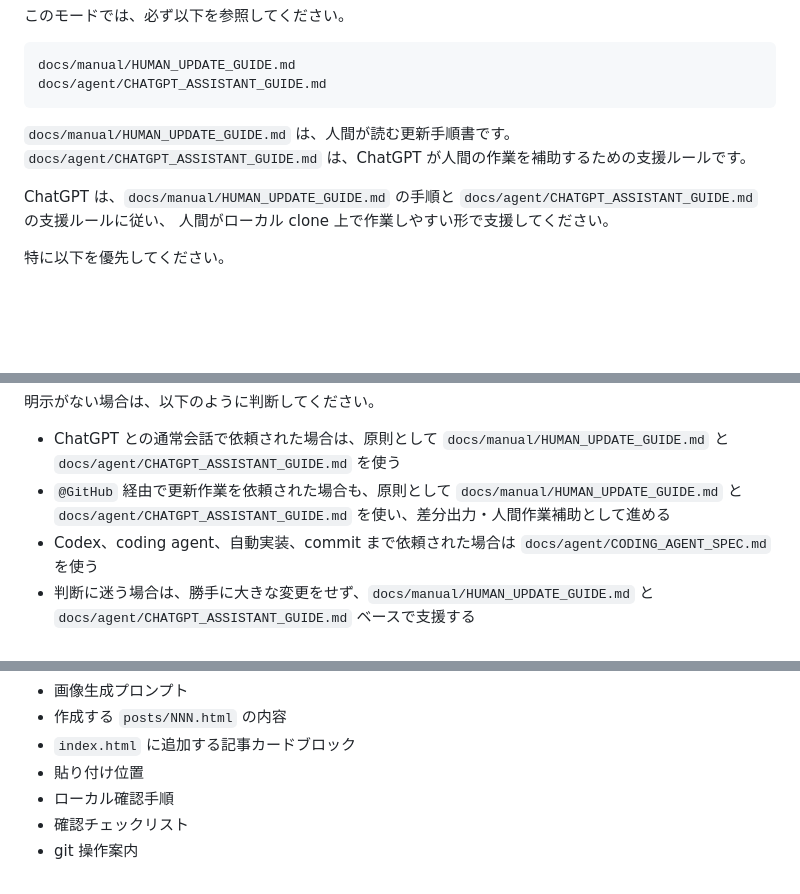
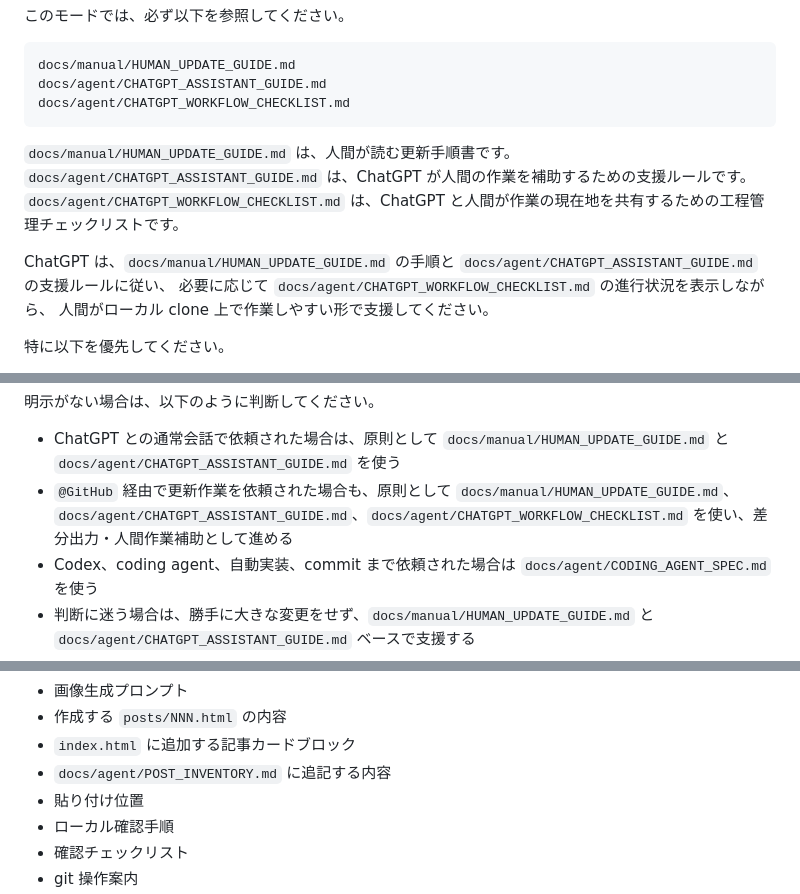
Before and after one commit to stellates/ai-distance, a Markdown page: AGENTS.md, 3 parts joined by grey strips. GitHub-like rendering; blank space fills up the shorter version.

Commit message:
Reference ChatGPT workflow checklist in AGENTS

````diff
--- a/AGENTS.md
+++ b/AGENTS.md
@@ -25,12 +25,15 @@
 ```text
 docs/manual/HUMAN_UPDATE_GUIDE.md
 docs/agent/CHATGPT_ASSISTANT_GUIDE.md
+docs/agent/CHATGPT_WORKFLOW_CHECKLIST.md
 ```
 
 `docs/manual/HUMAN_UPDATE_GUIDE.md` は、人間が読む更新手順書です。
 `docs/agent/CHATGPT_ASSISTANT_GUIDE.md` は、ChatGPT が人間の作業を補助するための支援ルールです。
+`docs/agent/CHATGPT_WORKFLOW_CHECKLIST.md` は、ChatGPT と人間が作業の現在地を共有するための工程管理チェックリストです。
 
 ChatGPT は、`docs/manual/HUMAN_UPDATE_GUIDE.md` の手順と `docs/agent/CHATGPT_ASSISTANT_GUIDE.md` の支援ルールに従い、
+必要に応じて `docs/agent/CHATGPT_WORKFLOW_CHECKLIST.md` の進行状況を表示しながら、
 人間がローカル clone 上で作業しやすい形で支援してください。
 
 特に以下を優先してください。
@@ -89,7 +92,7 @@ docs/agent/CODING_AGENT_SPEC.md に従って Codex 向けに作業してくだ
 明示がない場合は、以下のように判断してください。
 
 - ChatGPT との通常会話で依頼された場合は、原則として `docs/manual/HUMAN_UPDATE_GUIDE.md` と `docs/agent/CHATGPT_ASSISTANT_GUIDE.md` を使う
-- `@GitHub` 経由で更新作業を依頼された場合も、原則として `docs/manual/HUMAN_UPDATE_GUIDE.md` と `docs/agent/CHATGPT_ASSISTANT_GUIDE.md` を使い、差分出力・人間作業補助として進める
+- `@GitHub` 経由で更新作業を依頼された場合も、原則として `docs/manual/HUMAN_UPDATE_GUIDE.md`、`docs/agent/CHATGPT_ASSISTANT_GUIDE.md`、`docs/agent/CHATGPT_WORKFLOW_CHECKLIST.md` を使い、差分出力・人間作業補助として進める
 - Codex、coding agent、自動実装、commit まで依頼された場合は `docs/agent/CODING_AGENT_SPEC.md` を使う
 - 判断に迷う場合は、勝手に大きな変更をせず、`docs/manual/HUMAN_UPDATE_GUIDE.md` と `docs/agent/CHATGPT_ASSISTANT_GUIDE.md` ベースで支援する
 
@@ -129,6 +132,7 @@ ChatGPT がこのリポジトリの更新を補助する場合は、
 - 画像生成プロンプト
 - 作成する `posts/NNN.html` の内容
 - `index.html` に追加する記事カードブロック
+- `docs/agent/POST_INVENTORY.md` に追記する内容
 - 貼り付け位置
 - ローカル確認手順
 - 確認チェックリスト
````
Also changed, not shown: other parts of AGENTS.md (+2 -0 lines).
